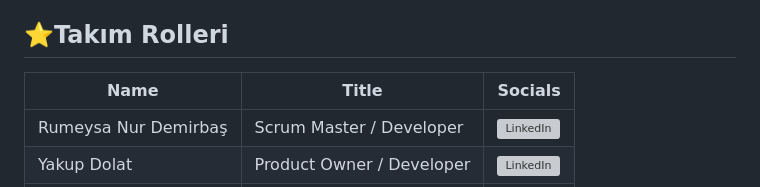
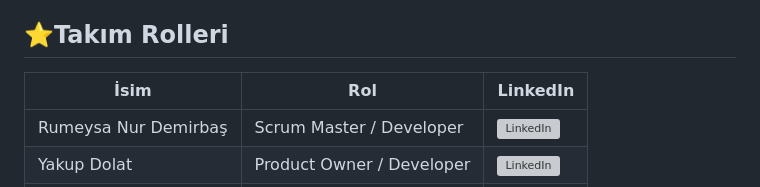
Before and after one commit to ZNisaAkkilic/Bootcamp-130, a Markdown page: README.md, the part around the change. Rendered like a GitHub page; grey boxes are pictures that could not be loaded.

```diff
--- a/README.md
+++ b/README.md
@@ -4,7 +4,7 @@
 Bootcamp AI-130
 
 ## ⭐Takım Rolleri
-| Name                 | Title                  | Socials                                                                                     |
+| İsim                 | Rol                    | LinkedIn                                                                                    |
 |----------------------|------------------------|---------------------------------------------------------------------------------------------|
 | Rumeysa Nur Demirbaş | Scrum Master / Developer | [![LinkedIn](https://cdn-icons-png.flaticon.com/16/174/174857.png)](https://www.linkedin.com/in/rumeysanur) |
 | Yakup Dolat          | Product Owner / Developer | [![LinkedIn](https://cdn-icons-png.flaticon.com/16/174/174857.png)](https://www.linkedin.com/in/yakup-dolat-678402255/) |
```
